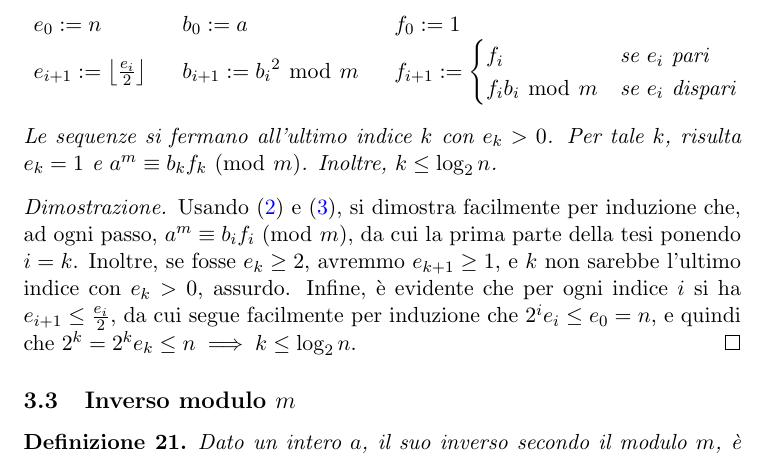
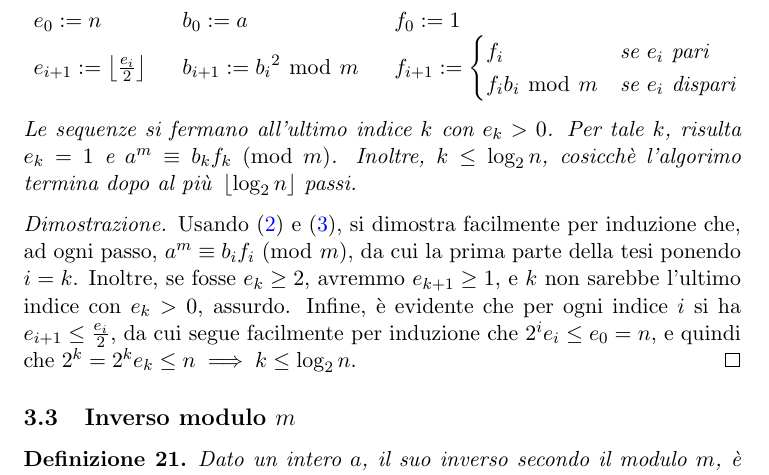
Before and after one commit to slattarini/py-rsa, a LaTeX paper (RSA.tex): part of page 7 of 19, cut so that both start at the same text. Compiled offline with pdfLaTeX; a LaTeX package or settings file that is missing is left out.

Commit message:
tex: square-and-multiply efficiency: tiny improvement to wording

```diff
--- a/RSA.tex
+++ b/RSA.tex
@@ -612,7 +612,8 @@ tre sequenze di numeri $b_i$, $e_i$, ed $f_i$ come segue:
 \end{displaymath}
 Le sequenze si fermano all'ultimo indice $k$ con $e_k > 0$.  Per tale
 $k$, risulta $e_k = 1$ e $a^m \congruent b_k f_k \mmod m$.  Inoltre,
-$k \leq \log_2 n$.
+$k \leq \log_2 n$, cosicch\`e l'algorimo termina dopo al pi\`u\,
+$\floor{\log_2 n}$ passi.
 \end{algorithm}
 
 \begin{proof}
```
